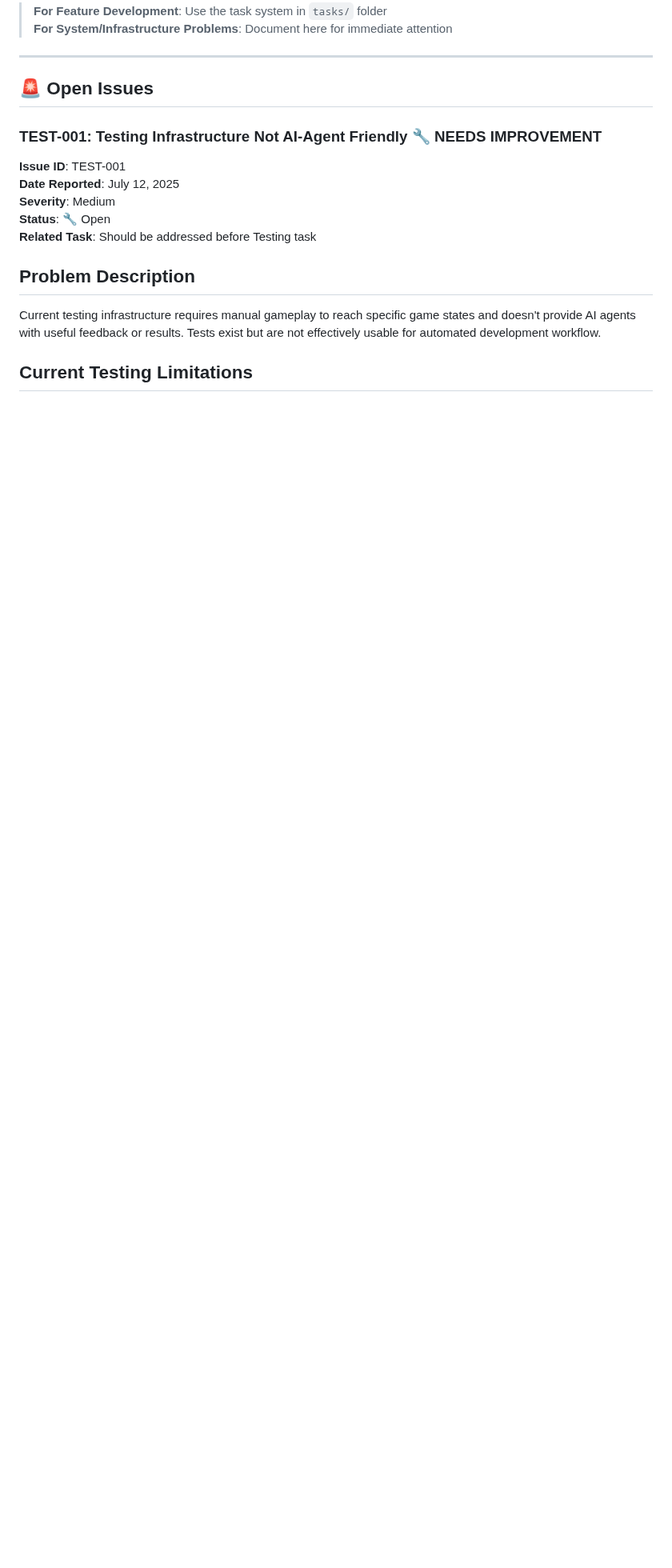
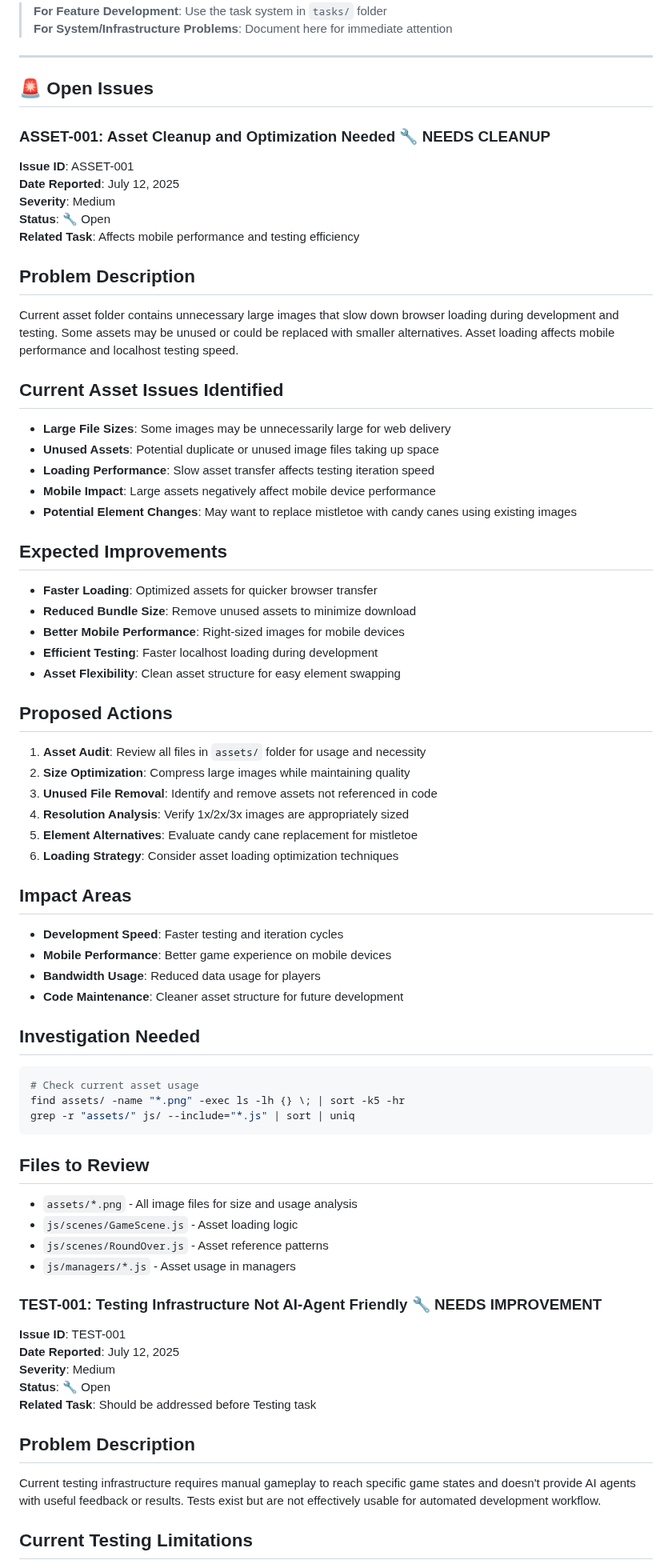
Before and after one commit to Murteas/XmasMM, a Markdown page: ISSUES.md, the part around the change. Shown at 80% size. Drawn GitHub-style; blank space fills up the shorter version.

Commit message:
Add ASSET-001: Asset cleanup and optimization needed
- Some assets are 1MB+ (feedback_perfect_star.png, snowflake.png, etc)
- Large assets slow localhost testing and mobile performance
- Need asset audit, size optimization, and unused file removal
- Consider mistletoe to candy cane replacement option
- Critical for mobile performance and development efficiency

````diff
--- a/ISSUES.md
+++ b/ISSUES.md
@@ -6,6 +6,58 @@
 ---
 
 ## 🚨 Open Issues
+
+### **ASSET-001: Asset Cleanup and Optimization Needed** 🔧 NEEDS CLEANUP
+
+**Issue ID**: ASSET-001
+**Date Reported**: July 12, 2025
+**Severity**: Medium
+**Status**: 🔧 Open
+**Related Task**: Affects mobile performance and testing efficiency
+
+## Problem Description
+Current asset folder contains unnecessary large images that slow down browser loading during development and testing. Some assets may be unused or could be replaced with smaller alternatives. Asset loading affects mobile performance and localhost testing speed.
+
+## Current Asset Issues Identified
+- **Large File Sizes**: Some images may be unnecessarily large for web delivery
+- **Unused Assets**: Potential duplicate or unused image files taking up space
+- **Loading Performance**: Slow asset transfer affects testing iteration speed
+- **Mobile Impact**: Large assets negatively affect mobile device performance
+- **Potential Element Changes**: May want to replace mistletoe with candy canes using existing images
+
+## Expected Improvements
+- **Faster Loading**: Optimized assets for quicker browser transfer
+- **Reduced Bundle Size**: Remove unused assets to minimize download
+- **Better Mobile Performance**: Right-sized images for mobile devices
+- **Efficient Testing**: Faster localhost loading during development
+- **Asset Flexibility**: Clean asset structure for easy element swapping
+
+## Proposed Actions
+1. **Asset Audit**: Review all files in `assets/` folder for usage and necessity
+2. **Size Optimization**: Compress large images while maintaining quality
+3. **Unused File Removal**: Identify and remove assets not referenced in code
+4. **Resolution Analysis**: Verify 1x/2x/3x images are appropriately sized
+5. **Element Alternatives**: Evaluate candy cane replacement for mistletoe
+6. **Loading Strategy**: Consider asset loading optimization techniques
+
+## Impact Areas
+- **Development Speed**: Faster testing and iteration cycles
+- **Mobile Performance**: Better game experience on mobile devices
+- **Bandwidth Usage**: Reduced data usage for players
+- **Code Maintenance**: Cleaner asset structure for future development
+
+## Investigation Needed
+```bash
+# Check current asset usage
+find assets/ -name "*.png" -exec ls -lh {} \; | sort -k5 -hr
+grep -r "assets/" js/ --include="*.js" | sort | uniq
+```
+
+## Files to Review
+- `assets/*.png` - All image files for size and usage analysis
+- `js/scenes/GameScene.js` - Asset loading logic
+- `js/scenes/RoundOver.js` - Asset reference patterns
+- `js/managers/*.js` - Asset usage in managers
 
 ### **TEST-001: Testing Infrastructure Not AI-Agent Friendly** 🔧 NEEDS IMPROVEMENT
 
````
